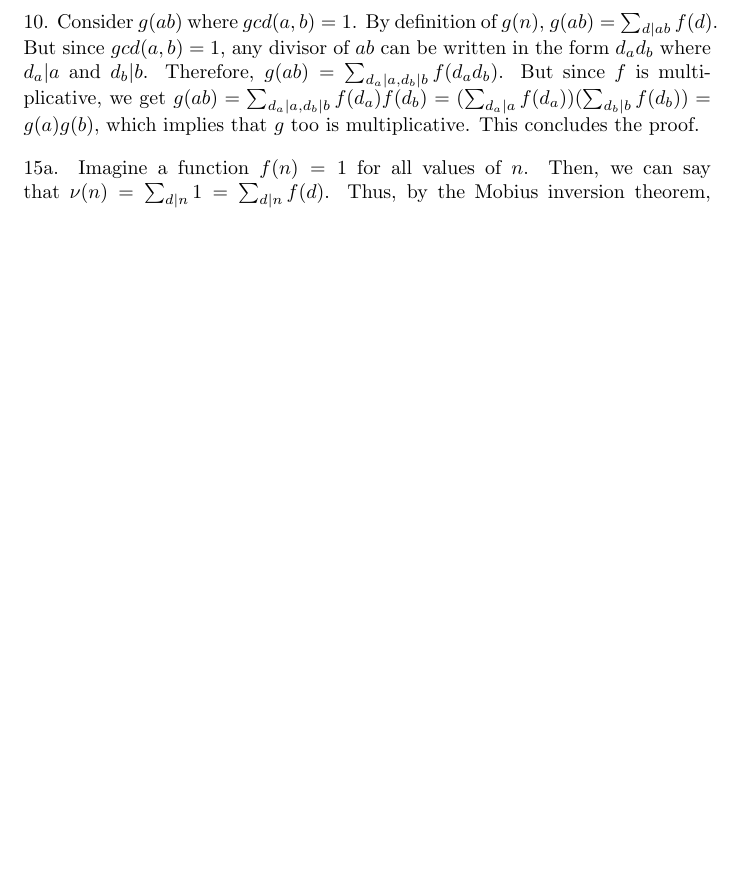
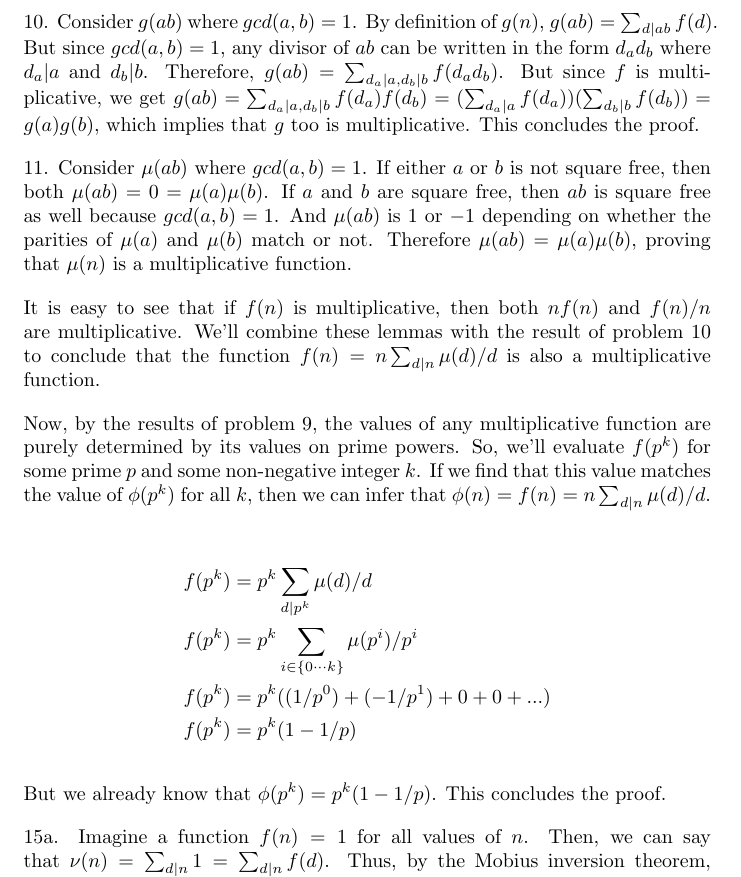
Before and after one commit to grsubramanian/math-playground, a LaTeX document (solutions_number_theory_kenneth_ireland_michael_rosen/chapter_2/chapter_2.tex): part of the page before the commit and part of page 1 of 2 after it, cut so that both start at the same text, the shorter picture padded with empty space. Compiled offline with pdfLaTeX.

Commit message:
solutions_number_theory_kenneth_ireland_michael_rosen/chapter_2:problem_11

```diff
--- a/solutions_number_theory_kenneth_ireland_michael_rosen/chapter_2/chapter_2.tex
+++ b/solutions_number_theory_kenneth_ireland_michael_rosen/chapter_2/chapter_2.tex
@@ -1,11 +1,27 @@
 \documentclass{article}
 \usepackage[skip=10pt]{parskip}
+\usepackage{amsmath}
 \begin{document}
 
 9. Any integer $n$ can be written as a product of prime powers. Say $n = \prod_{i = 1}^l {p_i}^{a_i}$. Then we can say that $f(n) = \prod_{i = 1}^l f({p_i}^{a_i})$, for any multiplicative function $f$, because the prime powers are relatively co-prime. Therefore, such a function is purely determined by its values on prime powers. This concludes the proof.
 
 10. Consider $g(ab)$ where $gcd(a, b) = 1$. By definition of $g(n)$, $g(ab) = \sum_{d | ab} f(d)$. But since $gcd(a, b) = 1$, any divisor of $ab$ can be written in the form $d_ad_b$ where $d_a | a$ and $d_b | b$. Therefore, $g(ab) = \sum_{d_a | a, d_b | b} f(d_ad_b)$. But since $f$ is multiplicative, we get $g(ab) = \sum_{d_a | a, d_b | b} f(d_a)f(d_b) = (\sum_{d_a | a} f(d_a))(\sum_{d_b | b} f(d_b)) = g(a)g(b)$, which implies that $g$ too is multiplicative. This concludes the proof.
 
+11. Consider $\mu(ab)$ where $gcd(a, b) = 1$. If either $a$ or $b$ is not square free, then both $\mu(ab) = 0 = \mu(a)\mu(b)$. If $a$ and $b$ are square free, then $ab$ is square free as well because $gcd(a, b) = 1$. And $\mu(ab)$ is $1$ or $-1$ depending on whether the parities of $\mu(a)$ and $\mu(b)$ match or not. Therefore $\mu(ab) = \mu(a)\mu(b)$, proving that $\mu(n)$ is a multiplicative function.
+
+It is easy to see that if $f(n)$ is multiplicative, then both $nf(n)$ and $f(n)/n$ are multiplicative. We'll combine these lemmas with the result of problem 10 to conclude that the function $f(n) = n \sum_{d | n} \mu(d) / d$ is also a multiplicative function.
+
+Now, by the results of problem 9, the values of any multiplicative function are purely determined by its values on prime powers. So, we'll evaluate $f(p^k)$ for some prime $p$ and some non-negative integer $k$. If we find that this value matches the value of $\phi(p^k)$ for all $k$, then we can infer that $\phi(n) = f(n) = n \sum_{d | n} \mu(d) / d$.
+
+\begin{align*}
+    f(p^k) &= p^k \sum_{d | p^k} \mu(d) / d \\
+    f(p^k) &= p^k \sum_{i \in \{0 \cdots k\}} \mu(p^i) / p^i \\
+    f(p^k) &= p^k ((1 / p^0) + (-1 / p^1) + 0 + 0 + ...) \\
+    f(p^k) &= p^k (1 - 1 / p)
+\end{align*}
+
+But we already know that $\phi(p^k) = p^k(1 - 1 / p)$. This concludes the proof.
+
 15a. Imagine a function $f(n) = 1$ for all values of $n$. Then, we can say that $\nu(n) = \sum_{d | n} 1 = \sum_{d | n} f(d)$. Thus, by the Mobius inversion theorem, $\sum_{d | n} \mu(n/d)\nu(d) = f(n) = 1$. This concludes the proof.
 
 15b. Imagine a function $f(n) = n$ for all values of $n$. Then, we can say that $\sigma(n) = \sum_{d | n} d = \sum_{d | n} f(d)$. Thus, by the Mobius inversion theorem, $\sum_{d | n} \mu(n/d)\sigma(d) = f(n) = n$. This concludes the proof.
```
Also changed, not shown: solutions_number_theory_kenneth_ireland_michael_rosen/chapter_2/chapter_2.pdf.
